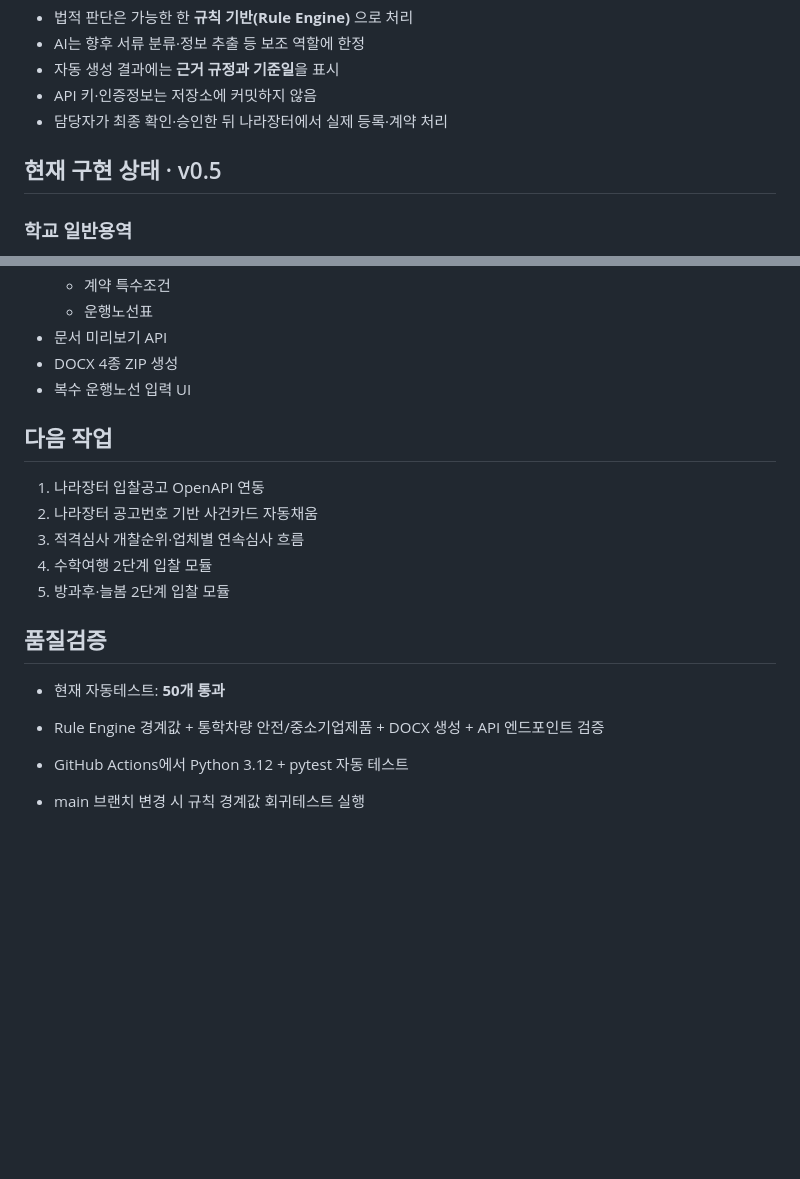
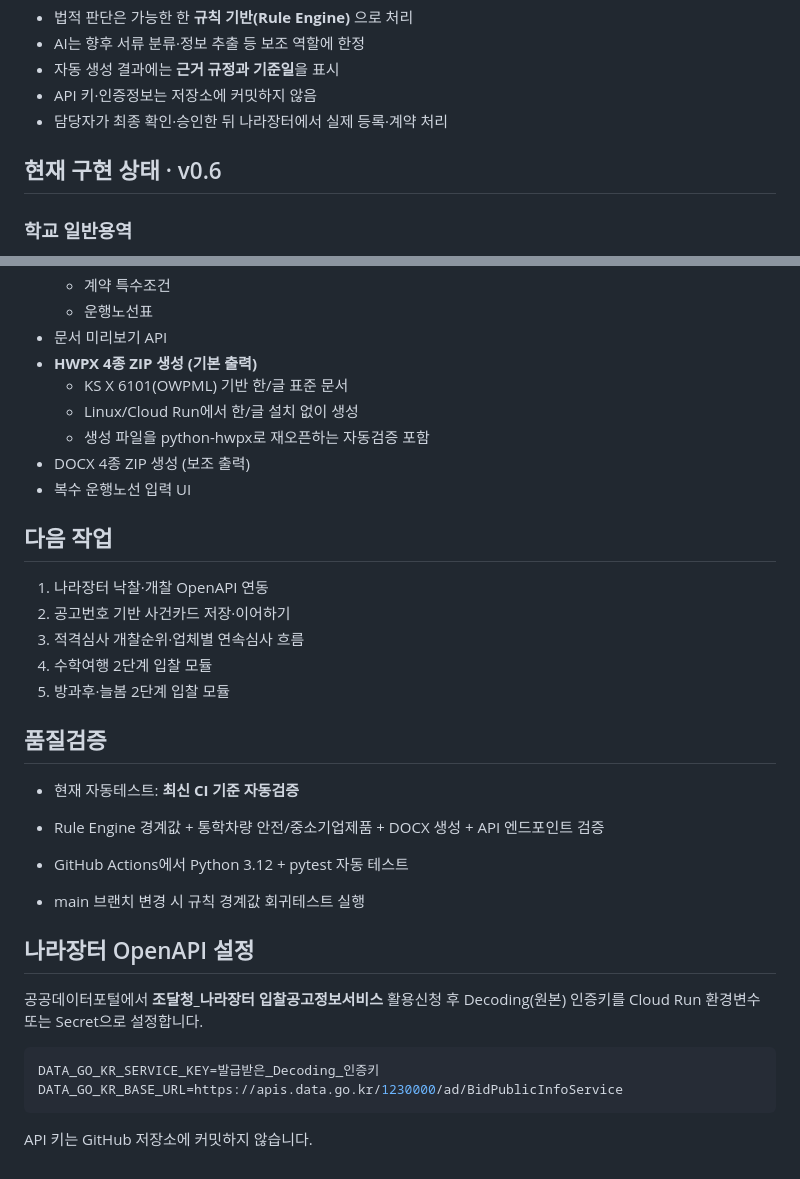
Before and after one commit to kirakein-gif/ddalkkak-service-contract, a Markdown page: README.md, 2 parts joined by grey strips. Drawn GitHub-style; blank space fills up the shorter version.

Commit message:
docs: document HWPX output and G2B notice import

````diff
--- a/README.md
+++ b/README.md
@@ -29,7 +29,7 @@ AI 서류검토는 1.0 필수 기능에서 제외하고, 향후 선택 모듈로
 - API 키·인증정보는 저장소에 커밋하지 않음
 - 담당자가 최종 확인·승인한 뒤 나라장터에서 실제 등록·계약 처리
 
-## 현재 구현 상태 · v0.5
+## 현재 구현 상태 · v0.6
 
 ### 학교 일반용역
 
@@ -55,21 +55,37 @@ AI 서류검토는 1.0 필수 기능에서 제외하고, 향후 선택 모듈로
   - 계약 특수조건
   - 운행노선표
 - 문서 미리보기 API
-- DOCX 4종 ZIP 생성
+- **HWPX 4종 ZIP 생성 (기본 출력)**
+  - KS X 6101(OWPML) 기반 한/글 표준 문서
+  - Linux/Cloud Run에서 한/글 설치 없이 생성
+  - 생성 파일을 python-hwpx로 재오픈하는 자동검증 포함
+- DOCX 4종 ZIP 생성 (보조 출력)
 - 복수 운행노선 입력 UI
 
 ## 다음 작업
 
-1. 나라장터 입찰공고 OpenAPI 연동
-2. 나라장터 공고번호 기반 사건카드 자동채움
+1. 나라장터 낙찰·개찰 OpenAPI 연동
+2. 공고번호 기반 사건카드 저장·이어하기
 3. 적격심사 개찰순위·업체별 연속심사 흐름
 4. 수학여행 2단계 입찰 모듈
 5. 방과후·늘봄 2단계 입찰 모듈
 
 ## 품질검증
 
-- 현재 자동테스트: **50개 통과**
+- 현재 자동테스트: **최신 CI 기준 자동검증**
 - Rule Engine 경계값 + 통학차량 안전/중소기업제품 + DOCX 생성 + API 엔드포인트 검증
 
 - GitHub Actions에서 Python 3.12 + pytest 자동 테스트
 - main 브랜치 변경 시 규칙 경계값 회귀테스트 실행
+
+
+## 나라장터 OpenAPI 설정
+
+공공데이터포털에서 **조달청_나라장터 입찰공고정보서비스** 활용신청 후 Decoding(원본) 인증키를 Cloud Run 환경변수 또는 Secret으로 설정합니다.
+
+```env
+DATA_GO_KR_SERVICE_KEY=발급받은_Decoding_인증키
+DATA_GO_KR_BASE_URL=https://apis.data.go.kr/1230000/ad/BidPublicInfoService
+```
+
+API 키는 GitHub 저장소에 커밋하지 않습니다.
````
